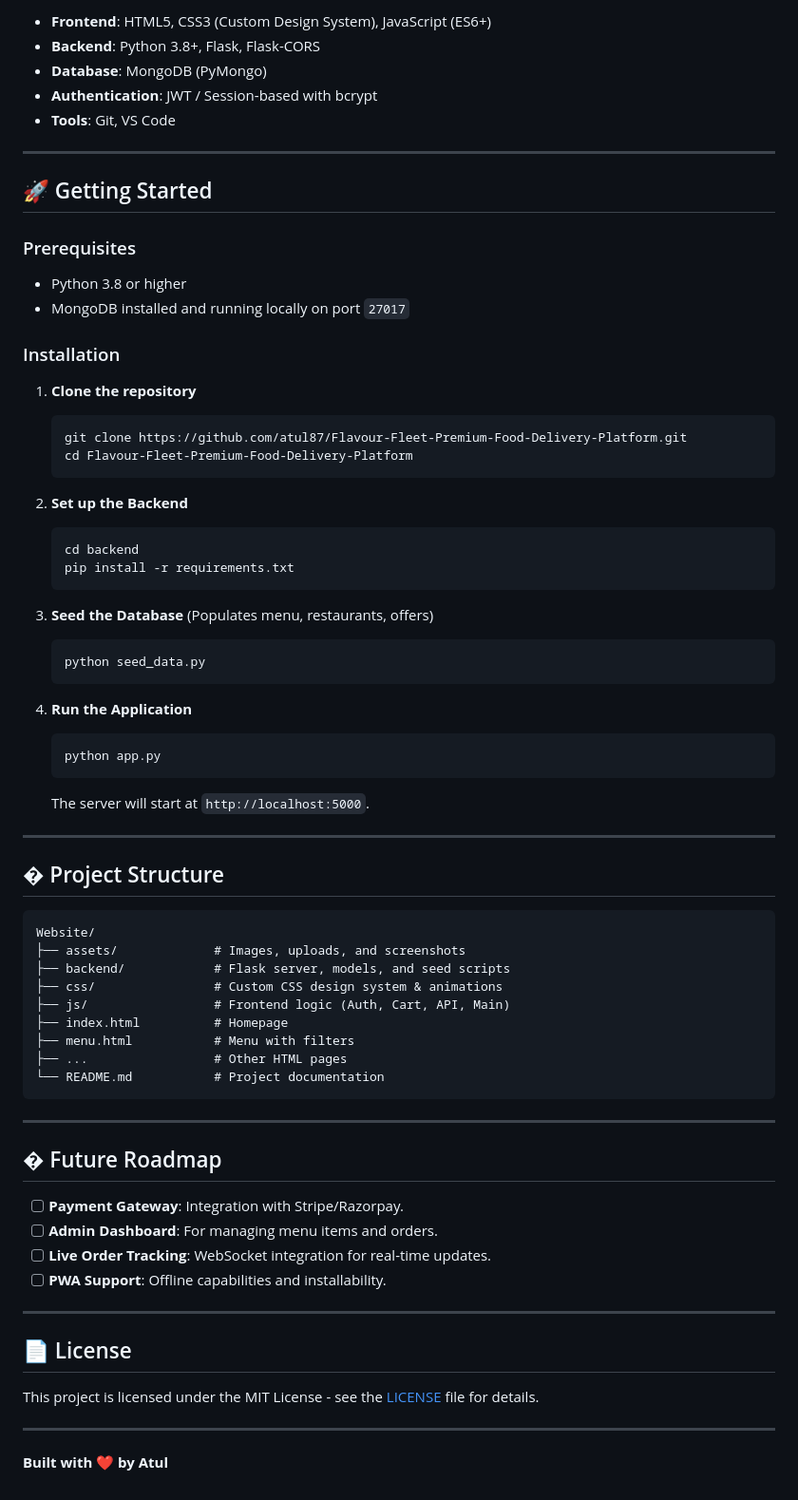
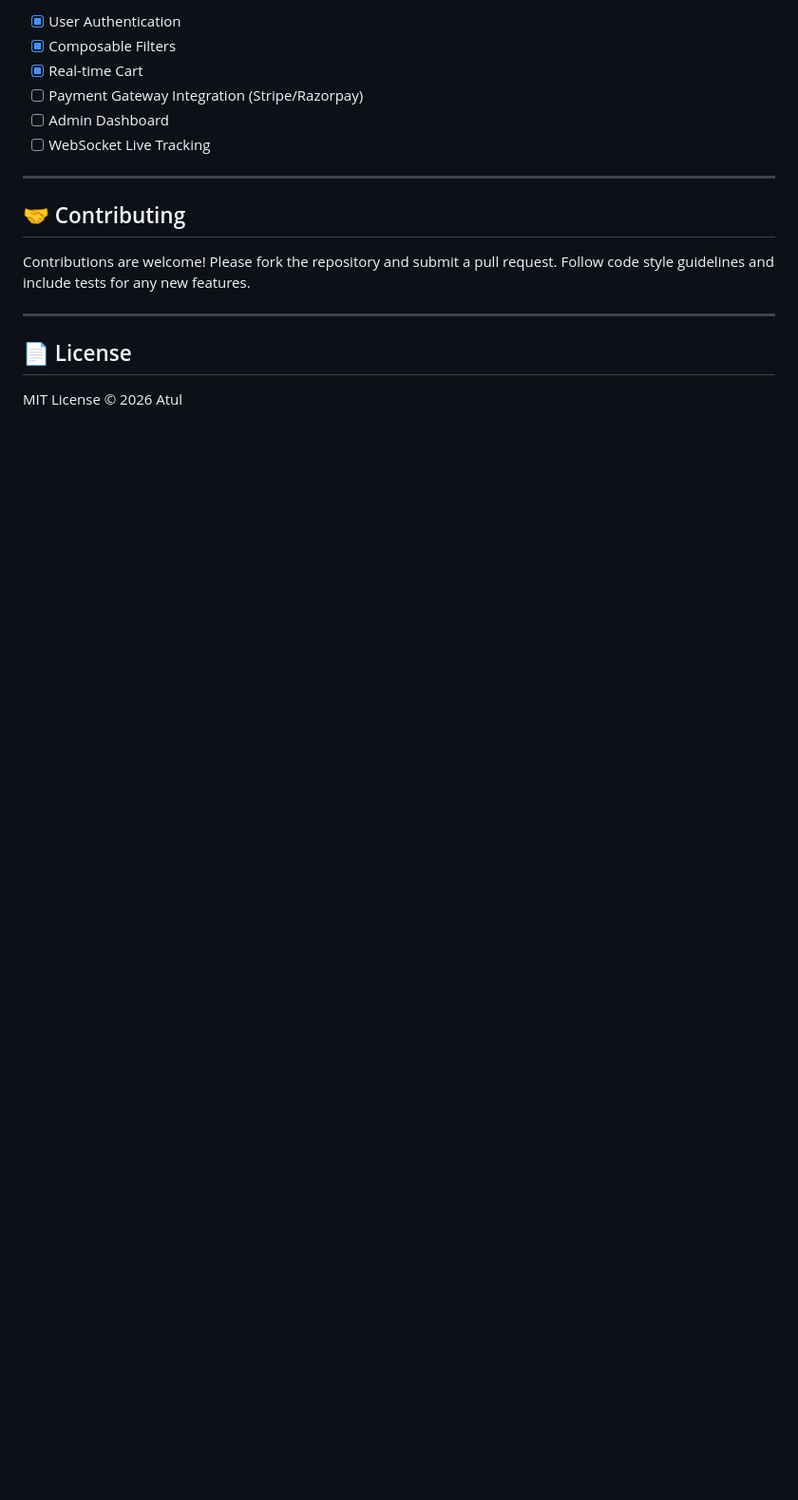
Before and after one commit to atul87/Flavour-Fleet-Premium-Food-Delivery-Platform, a Markdown page: README.md, the part around one of its changes. Shown at 95% size. Rendered like a GitHub page; blank space fills up the shorter version.

````diff
--- a/README.md
+++ b/README.md
@@ -50,80 +161,20 @@
 
-- **Frontend**: HTML5, CSS3 (Custom Design System), JavaScript (ES6+)
-- **Backend**: Python 3.8+, Flask, Flask-CORS
-- **Database**: MongoDB (PyMongo)
-- **Authentication**: JWT / Session-based with bcrypt
-- **Tools**: Git, VS Code
+- [x] User Authentication
+- [x] Composable Filters
+- [x] Real-time Cart
+- [ ] Payment Gateway Integration (Stripe/Razorpay)
+- [ ] Admin Dashboard
+- [ ] WebSocket Live Tracking
 
 ---
 
-## 🚀 Getting Started
+## 🤝 Contributing
 
-### Prerequisites
-
-- Python 3.8 or higher
-- MongoDB installed and running locally on port `27017`
-
-### Installation
-
-1. **Clone the repository**
-
-    ```bash
-    git clone https://github.com/atul87/Flavour-Fleet-Premium-Food-Delivery-Platform.git
-    cd Flavour-Fleet-Premium-Food-Delivery-Platform
-    ```
-
-2. **Set up the Backend**
-
-    ```bash
-    cd backend
-    pip install -r requirements.txt
-    ```
-
-3. **Seed the Database** (Populates menu, restaurants, offers)
-
-    ```bash
-    python seed_data.py
-    ```
-
-4. **Run the Application**
-
-    ```bash
-    python app.py
-    ```
-
-    The server will start at `http://localhost:5000`.
-
----
-
-## � Project Structure
-
-```
-Website/
-├── assets/             # Images, uploads, and screenshots
-├── backend/            # Flask server, models, and seed scripts
-├── css/                # Custom CSS design system & animations
-├── js/                 # Frontend logic (Auth, Cart, API, Main)
-├── index.html          # Homepage
-├── menu.html           # Menu with filters
-├── ...                 # Other HTML pages
-└── README.md           # Project documentation
-```
-
----
-
-## � Future Roadmap
-
-- [ ] **Payment Gateway**: Integration with Stripe/Razorpay.
-- [ ] **Admin Dashboard**: For managing menu items and orders.
-- [ ] **Live Order Tracking**: WebSocket integration for real-time updates.
-- [ ] **PWA Support**: Offline capabilities and installability.
+Contributions are welcome! Please fork the repository and submit a pull request.
+Follow code style guidelines and include tests for any new features.
 
 ---
 
 ## 📄 License
 
-This project is licensed under the MIT License - see the [LICENSE](LICENSE) file for details.
-
----
-
-**Built with ❤️ by Atul**
+MIT License © 2026 Atul
````
Also changed, not shown: other parts of README.md (+139 -28 lines).
